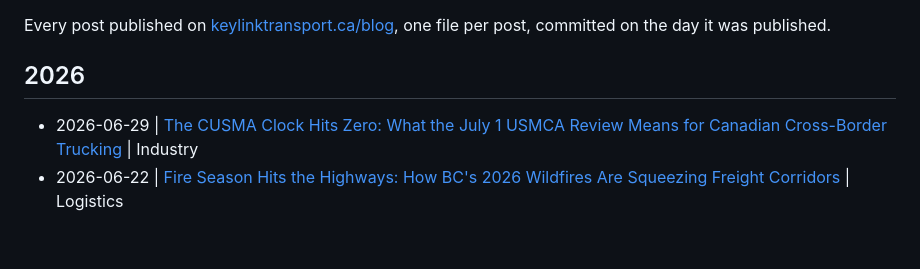
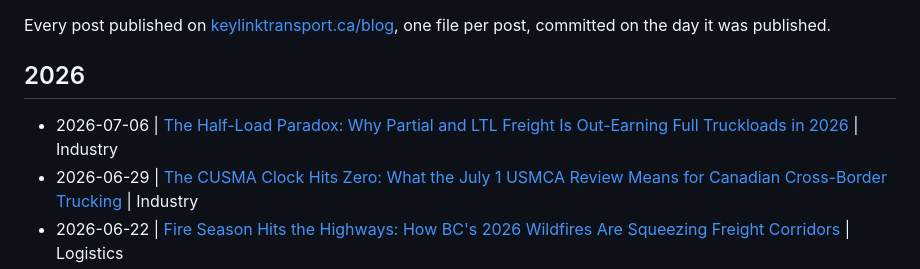
Before and after one commit to KeylinkTransportLtd/keylink-website, a Markdown page: blogs/README.md, the part around the change. Rendered like a GitHub page; blank space fills up the shorter version.

```diff
--- a/blogs/README.md
+++ b/blogs/README.md
@@ -5,6 +5,7 @@ Every post published on [keylinktransport.ca/blog](https://www.keylinktransport.
 
 ## 2026
 
+- 2026-07-06 | [The Half-Load Paradox: Why Partial and LTL Freight Is Out-Earning Full Truckloads in 2026](2026-07-06-half-load-premium-partial-ltl-vs-truckload-2026.md) | Industry
 - 2026-06-29 | [The CUSMA Clock Hits Zero: What the July 1 USMCA Review Means for Canadian Cross-Border Trucking](2026-06-29-cusma-usmca-2026-joint-review-cross-border-trucking.md) | Industry
 - 2026-06-22 | [Fire Season Hits the Highways: How BC's 2026 Wildfires Are Squeezing Freight Corridors](2026-06-22-bc-wildfire-season-freight-corridors-2026.md) | Logistics
 - 2026-06-15 | [Peace at Last? What the US-Iran Deal and a Reopened Strait of Hormuz Mean for Trucking](2026-06-15-iran-peace-deal-hormuz-reopens-trucking-june-2026.md) | Industry
```
Also changed, not shown: blogs/2026-07-06-half-load-premium-partial-ltl-vs-truckload-2026.md (added, +10 -0 lines).
